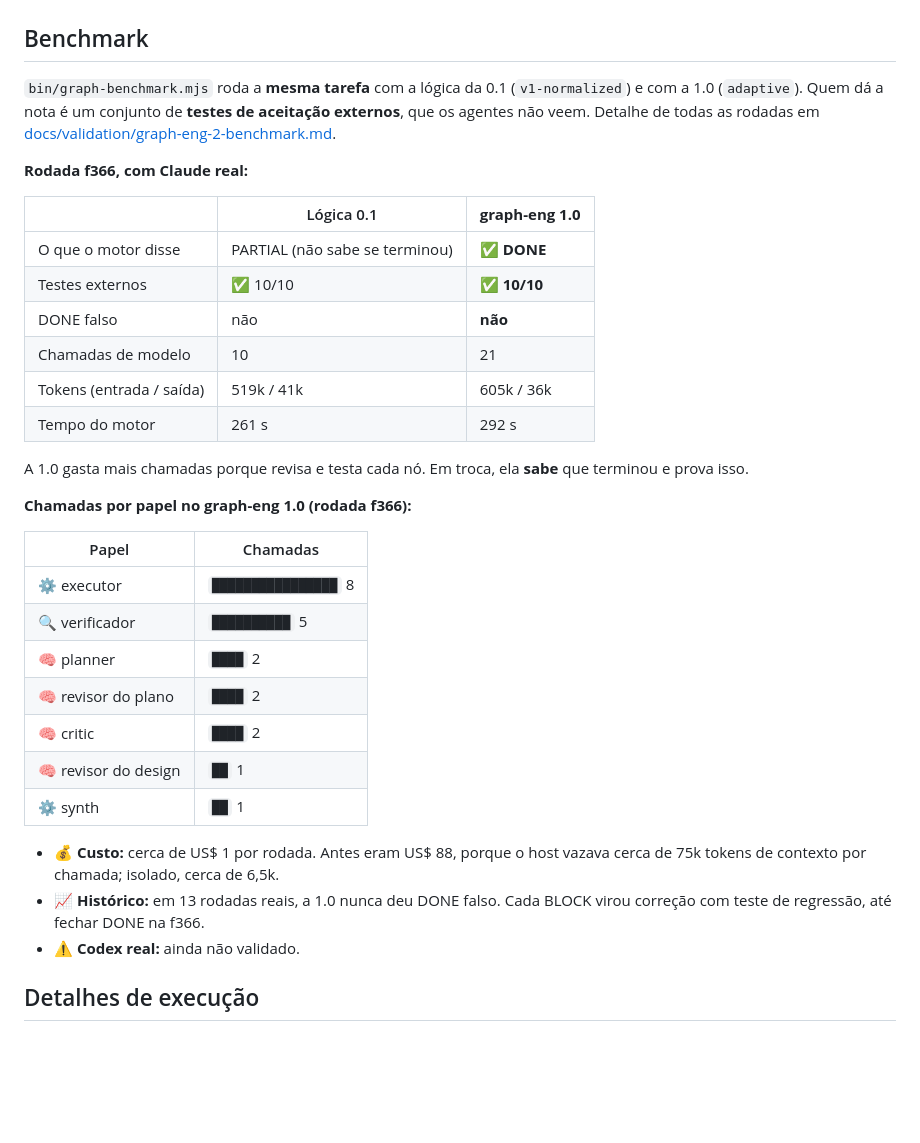
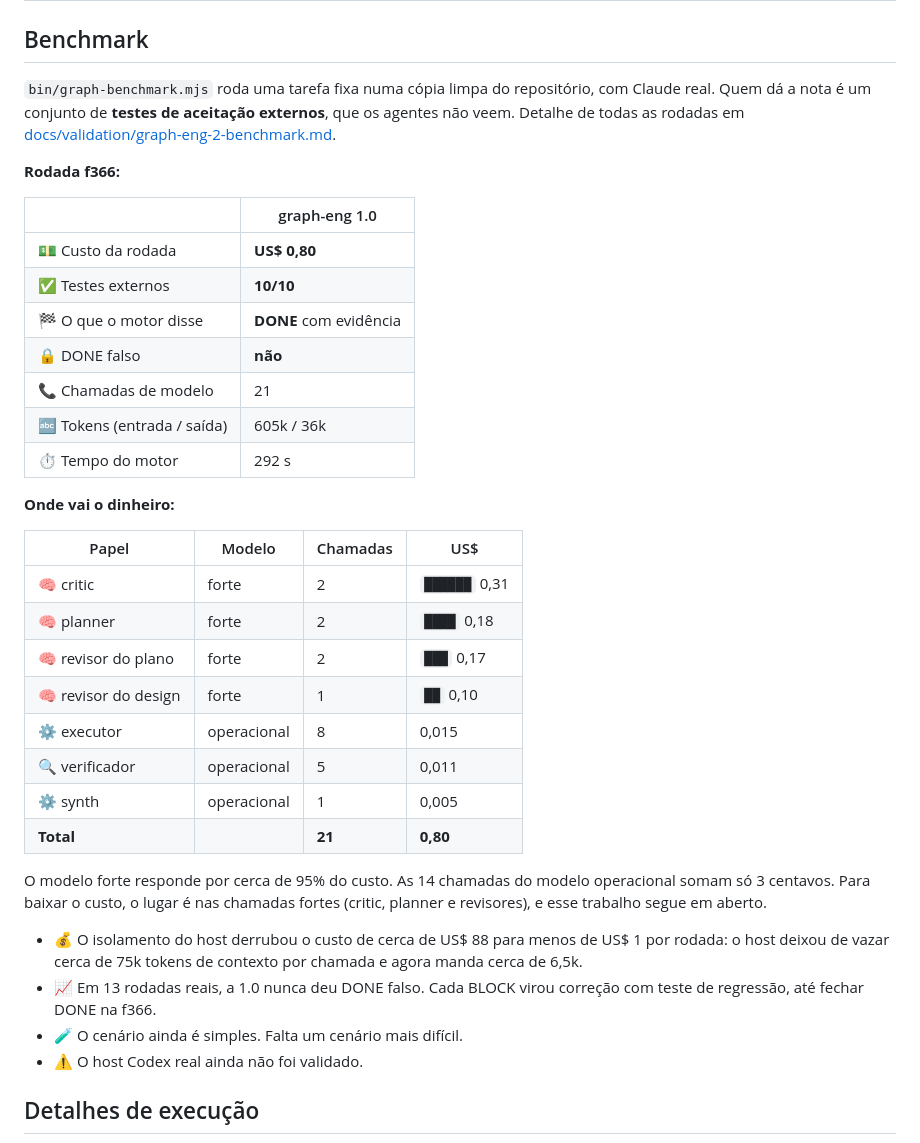
Before and after one commit to Dougladmo/graph-eng, a Markdown page: README.md, the part around the change. Rendered like a GitHub page; blank space fills up the shorter version.

Commit message:
docs(readme): benchmark só com a 1.0 e custo em dólar por papel
Tira a comparação com o fluxo antigo, que confundia a leitura de custo.
Mostra o custo real da rodada f366 (US$ 0,80) e onde ele vai: cerca de
95% no modelo forte.

```diff
--- a/README.md
+++ b/README.md
@@ -188,36 +188,39 @@ Regras que valem sempre:
 
 ## Benchmark
 
-`bin/graph-benchmark.mjs` roda a **mesma tarefa** com a lógica da 0.1 (`v1-normalized`) e com a 1.0 (`adaptive`). Quem dá a nota é um conjunto de **testes de aceitação externos**, que os agentes não veem. Detalhe de todas as rodadas em [docs/validation/graph-eng-2-benchmark.md](docs/validation/graph-eng-2-benchmark.md).
+`bin/graph-benchmark.mjs` roda uma tarefa fixa numa cópia limpa do repositório, com Claude real. Quem dá a nota é um conjunto de **testes de aceitação externos**, que os agentes não veem. Detalhe de todas as rodadas em [docs/validation/graph-eng-2-benchmark.md](docs/validation/graph-eng-2-benchmark.md).
 
-**Rodada f366, com Claude real:**
+**Rodada f366:**
 
-| | Lógica 0.1 | **graph-eng 1.0** |
-| --- | --- | --- |
-| O que o motor disse | PARTIAL (não sabe se terminou) | ✅ **DONE** |
-| Testes externos | ✅ 10/10 | ✅ **10/10** |
-| DONE falso | não | **não** |
-| Chamadas de modelo | 10 | 21 |
-| Tokens (entrada / saída) | 519k / 41k | 605k / 36k |
-| Tempo do motor | 261 s | 292 s |
+| | graph-eng 1.0 |
+| --- | --- |
+| 💵 Custo da rodada | **US$ 0,80** |
+| ✅ Testes externos | **10/10** |
+| 🏁 O que o motor disse | **DONE** com evidência |
+| 🔒 DONE falso | **não** |
+| 📞 Chamadas de modelo | 21 |
+| 🔤 Tokens (entrada / saída) | 605k / 36k |
+| ⏱️ Tempo do motor | 292 s |
 
-A 1.0 gasta mais chamadas porque revisa e testa cada nó. Em troca, ela **sabe** que terminou e prova isso.
+**Onde vai o dinheiro:**
 
-**Chamadas por papel no graph-eng 1.0 (rodada f366):**
+| Papel | Modelo | Chamadas | US$ |
+| --- | --- | --- | --- |
+| 🧠 critic | forte | 2 | `██████` 0,31 |
+| 🧠 planner | forte | 2 | `████` 0,18 |
+| 🧠 revisor do plano | forte | 2 | `███` 0,17 |
+| 🧠 revisor do design | forte | 1 | `██` 0,10 |
+| ⚙️ executor | operacional | 8 | 0,015 |
+| 🔍 verificador | operacional | 5 | 0,011 |
+| ⚙️ synth | operacional | 1 | 0,005 |
+| **Total** | | **21** | **0,80** |
 
-| Papel | Chamadas |
-| --- | --- |
-| ⚙️ executor | `████████████████` 8 |
-| 🔍 verificador | `██████████` 5 |
-| 🧠 planner | `████` 2 |
-| 🧠 revisor do plano | `████` 2 |
-| 🧠 critic | `████` 2 |
-| 🧠 revisor do design | `██` 1 |
-| ⚙️ synth | `██` 1 |
+O modelo forte responde por cerca de 95% do custo. As 14 chamadas do modelo operacional somam só 3 centavos. Para baixar o custo, o lugar é nas chamadas fortes (critic, planner e revisores), e esse trabalho segue em aberto.
 
-- 💰 **Custo:** cerca de US$ 1 por rodada. Antes eram US$ 88, porque o host vazava cerca de 75k tokens de contexto por chamada; isolado, cerca de 6,5k.
-- 📈 **Histórico:** em 13 rodadas reais, a 1.0 nunca deu DONE falso. Cada BLOCK virou correção com teste de regressão, até fechar DONE na f366.
-- ⚠️ **Codex real:** ainda não validado.
+- 💰 O isolamento do host derrubou o custo de cerca de US$ 88 para menos de US$ 1 por rodada: o host deixou de vazar cerca de 75k tokens de contexto por chamada e agora manda cerca de 6,5k.
+- 📈 Em 13 rodadas reais, a 1.0 nunca deu DONE falso. Cada BLOCK virou correção com teste de regressão, até fechar DONE na f366.
+- 🧪 O cenário ainda é simples. Falta um cenário mais difícil.
+- ⚠️ O host Codex real ainda não foi validado.
 
 ## Detalhes de execução
 
```
Also changed, not shown: CHANGELOG.md (+1 -1 lines).
